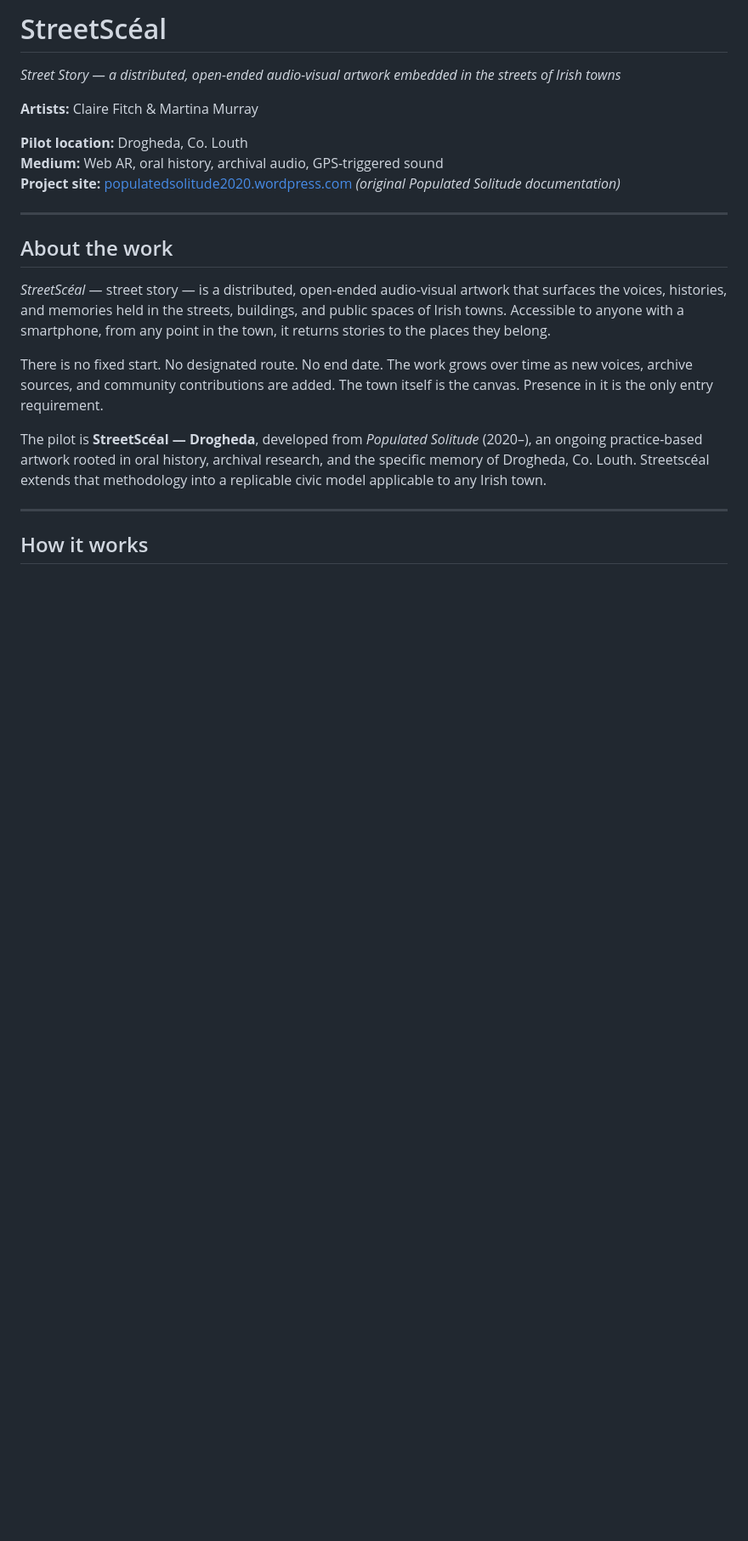
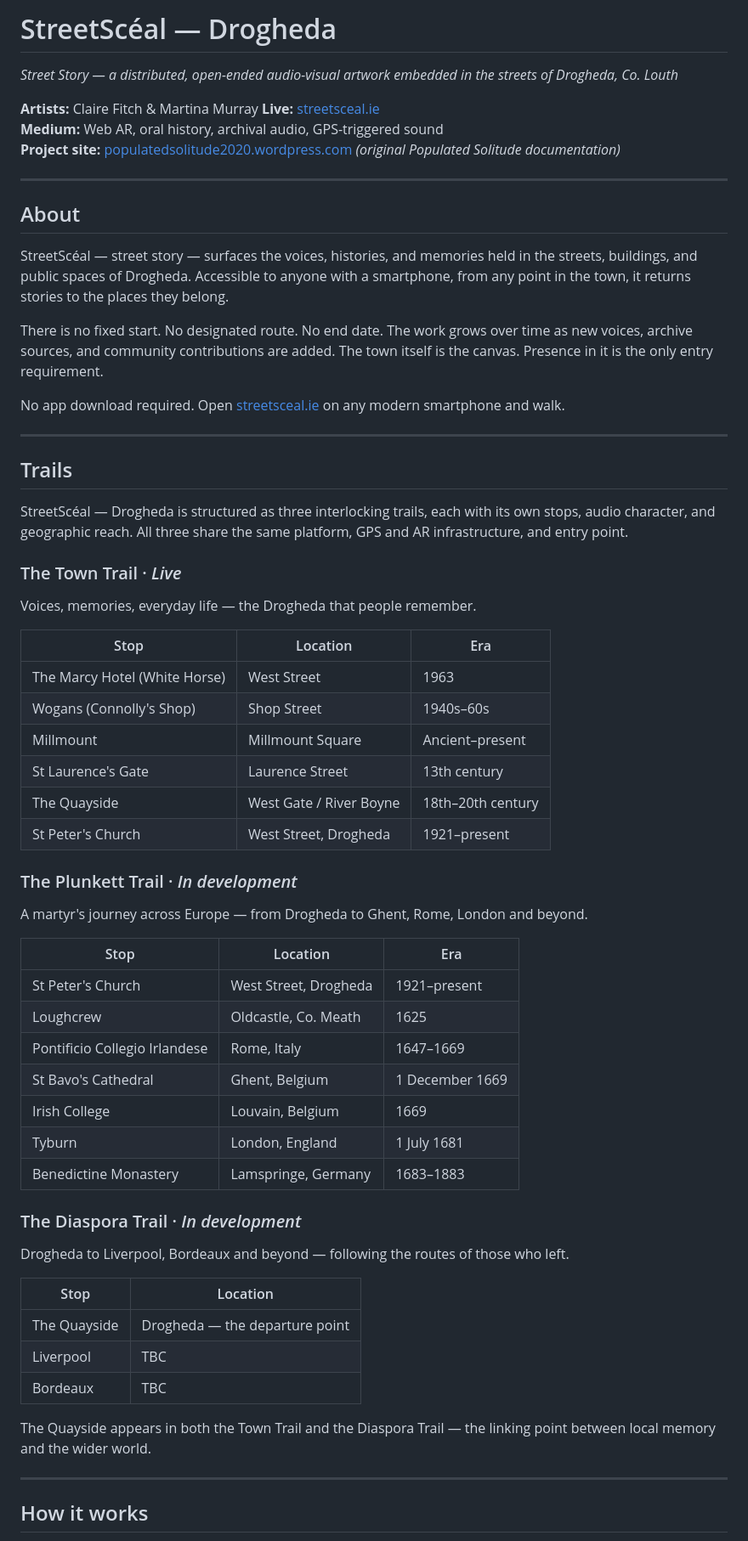
Before and after one commit to streetsceal/streetsceal-drogheda, a Markdown page: README.md, the part around one of its changes. Shown at 85% size. Rendered like a GitHub page; blank space fills up the shorter version.

```diff
--- a/README.md
+++ b/README.md
@@ -1,22 +1,63 @@
-# StreetScéal
+# StreetScéal — Drogheda
 
-*Street Story — a distributed, open-ended audio-visual artwork embedded in the streets of Irish towns*
+*Street Story — a distributed, open-ended audio-visual artwork embedded in the streets of Drogheda, Co. Louth*
 
 **Artists:** Claire Fitch & Martina Murray
-
-**Pilot location:** Drogheda, Co. Louth
+**Live:** [streetsceal.ie](https://streetsceal.ie)
 **Medium:** Web AR, oral history, archival audio, GPS-triggered sound
 **Project site:** [populatedsolitude2020.wordpress.com](https://populatedsolitude2020.wordpress.com) *(original Populated Solitude documentation)*
 
 ---
 
-## About the work
+## About
 
-*StreetScéal* — street story — is a distributed, open-ended audio-visual artwork that surfaces the voices, histories, and memories held in the streets, buildings, and public spaces of Irish towns. Accessible to anyone with a smartphone, from any point in the town, it returns stories to the places they belong.
+StreetScéal — street story — surfaces the voices, histories, and memories held in the streets, buildings, and public spaces of Drogheda. Accessible to anyone with a smartphone, from any point in the town, it returns stories to the places they belong.
 
 There is no fixed start. No designated route. No end date. The work grows over time as new voices, archive sources, and community contributions are added. The town itself is the canvas. Presence in it is the only entry requirement.
 
-The pilot is **StreetScéal — Drogheda**, developed from *Populated Solitude* (2020–), an ongoing practice-based artwork rooted in oral history, archival research, and the specific memory of Drogheda, Co. Louth. Streetscéal extends that methodology into a replicable civic model applicable to any Irish town.
+No app download required. Open [streetsceal.ie](https://streetsceal.ie) on any modern smartphone and walk.
+
+---
+
+## Trails
+
+StreetScéal — Drogheda is structured as three interlocking trails, each with its own stops, audio character, and geographic reach. All three share the same platform, GPS and AR infrastructure, and entry point.
+
+### The Town Trail · *Live*
+Voices, memories, everyday life — the Drogheda that people remember.
+
+| Stop | Location | Era |
+|------|----------|-----|
+| The Marcy Hotel (White Horse) | West Street | 1963 |
+| Wogans (Connolly's Shop) | Shop Street | 1940s–60s |
+| Millmount | Millmount Square | Ancient–present |
+| St Laurence's Gate | Laurence Street | 13th century |
+| The Quayside | West Gate / River Boyne | 18th–20th century |
+| St Peter's Church | West Street, Drogheda | 1921–present |
+
+### The Plunkett Trail · *In development*
+A martyr's journey across Europe — from Drogheda to Ghent, Rome, London and beyond.
+
+| Stop | Location | Era |
+|------|----------|-----|
+| St Peter's Church | West Street, Drogheda | 1921–present |
+| Loughcrew | Oldcastle, Co. Meath | 1625 |
+| Pontificio Collegio Irlandese | Rome, Italy | 1647–1669 |
+| St Bavo's Cathedral | Ghent, Belgium | 1 December 1669 |
+| Irish College | Louvain, Belgium | 1669 |
+| Tyburn | London, England | 1 July 1681 |
+| Benedictine Monastery | Lamspringe, Germany | 1683–1883 |
+
+### The Diaspora Trail · *In development*
+Drogheda to Liverpool, Bordeaux and beyond — following the routes of those who left.
+
+| Stop | Location |
+|------|----------|
+| The Quayside | Drogheda — the departure point |
+| Liverpool | TBC |
+| Bordeaux | TBC |
+
+The Quayside appears in both the Town Trail and the Diaspora Trail — the linking point between local memory and the wider world.
 
 ---
 
```
Also changed, not shown: other parts of README.md (+39 -82 lines).
